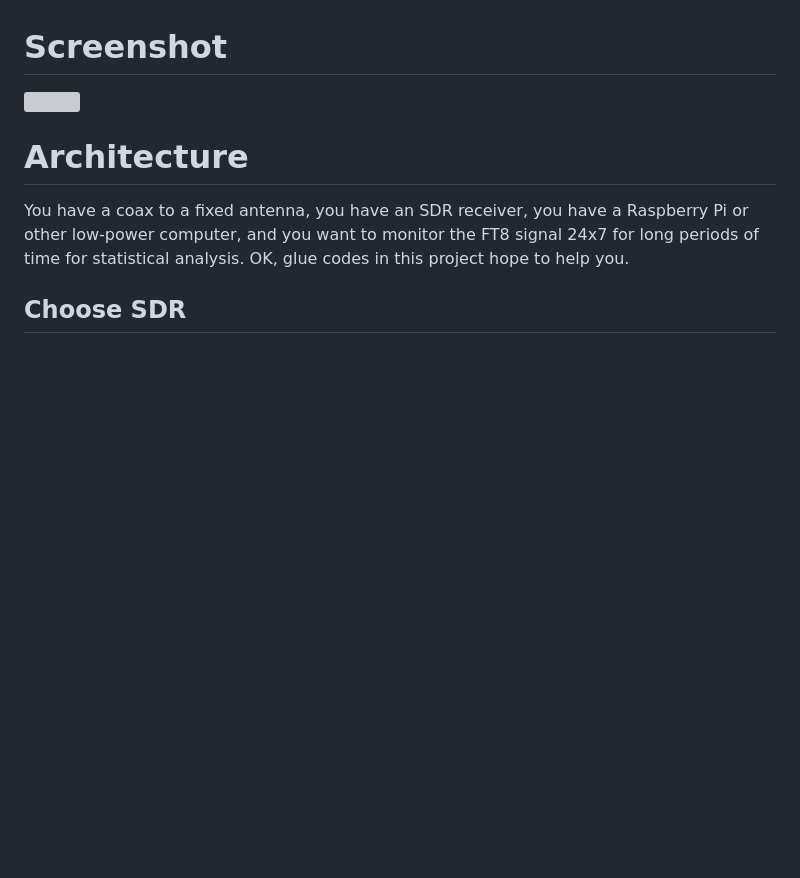
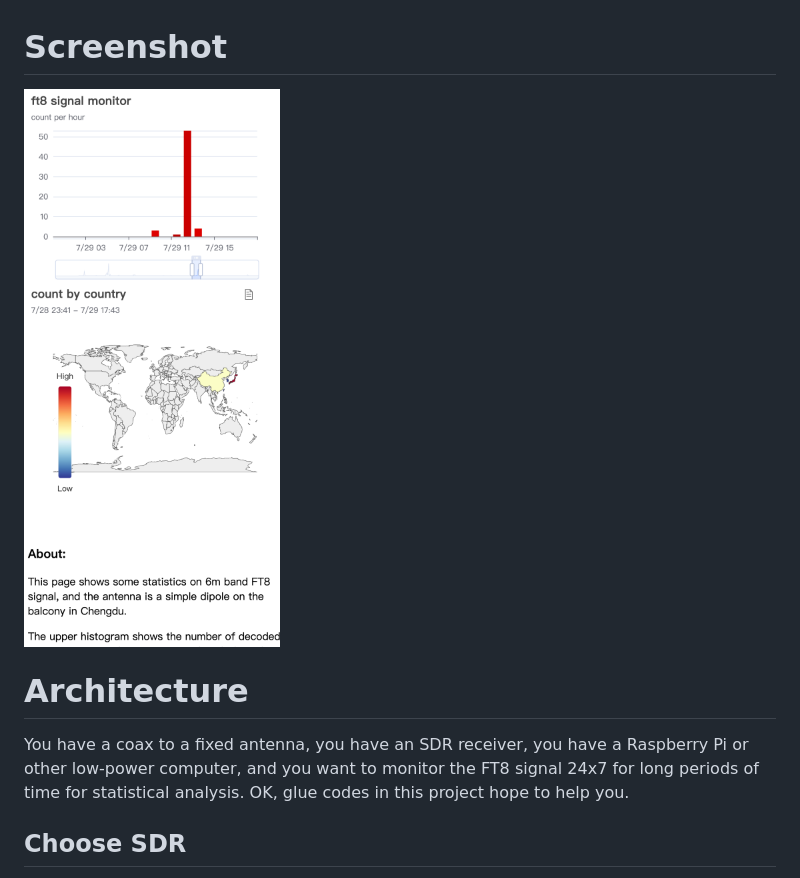
Before and after one commit to bd8bzy/ft8monitor, a Markdown page: readme.md, the part around the change. Drawn GitHub-style; blank space fills up the shorter version; grey boxes are pictures that could not be loaded.

Commit message:
change screenshot pic

```diff
--- a/readme.md
+++ b/readme.md
@@ -12,7 +12,7 @@ A online demo page is [here](https://ft8mon.bd8bzy.net).
 
 
 # Screenshot
-![](https://github.com/bd8bzy/ft8monitor/screenshot.png "Screenshot")
+![](https://raw.githubusercontent.com/bd8bzy/ft8monitor/main/screenshot.png "Screenshot")
 
 
 # Architecture
```
